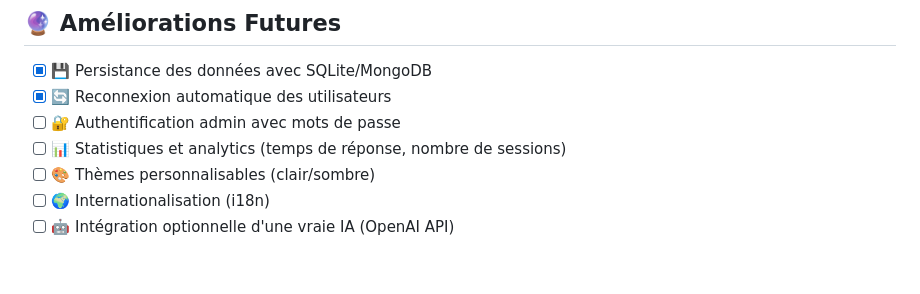
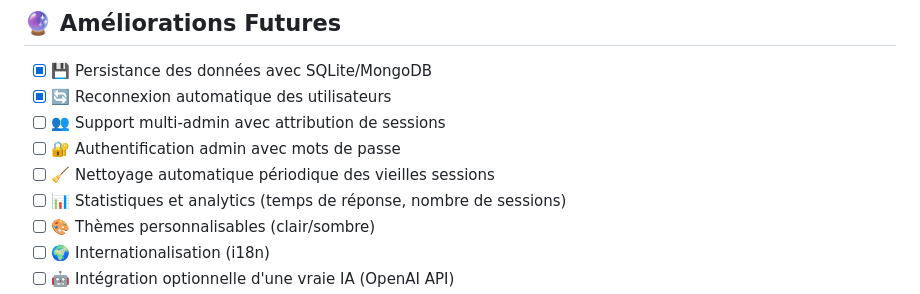
Before and after one commit to Stilmant/Brume, a Markdown page: README.md, the part around the change. GitHub-like rendering; blank space fills up the shorter version.

Commit message:
[main] Remove future feature suggestions from CHANGELOG and update README with multi-admin support and session cleanup

```diff
--- a/README.md
+++ b/README.md
@@ -411,7 +411,9 @@ Les utilisateurs sont automatiquement reconnectés à leur session :
 
 - [x] 💾 Persistance des données avec SQLite/MongoDB
 - [x] 🔄 Reconnexion automatique des utilisateurs
+- [ ] 👥 Support multi-admin avec attribution de sessions
 - [ ] 🔐 Authentification admin avec mots de passe
+- [ ] 🧹 Nettoyage automatique périodique des vieilles sessions
 - [ ] 📊 Statistiques et analytics (temps de réponse, nombre de sessions)
 - [ ] 🎨 Thèmes personnalisables (clair/sombre)
 - [ ] 🌍 Internationalisation (i18n)
```
Also changed, not shown: CHANGELOG-PERSISTANCE.md (+0 -12 lines).
